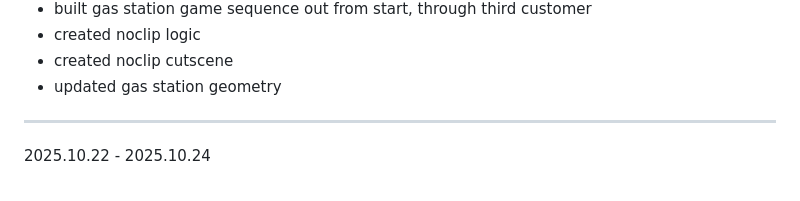
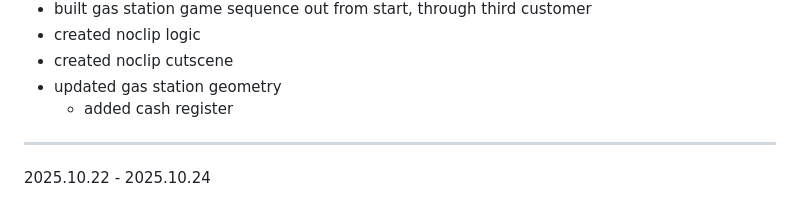
Before and after one commit to hellstorm-software/Kult-Rising, a Markdown page: readme.md, the part around the change. Drawn GitHub-style.

```diff
--- a/readme.md
+++ b/readme.md
@@ -36,6 +36,7 @@ Kult Rising is an SCP survival/building immersive sim set in the Sxlaris Univers
 - created noclip logic
 - created noclip cutscene
 - updated gas station geometry
+    - added cash register
 ----------------------------------------------------------
 
 2025.10.22 - 2025.10.24
```
